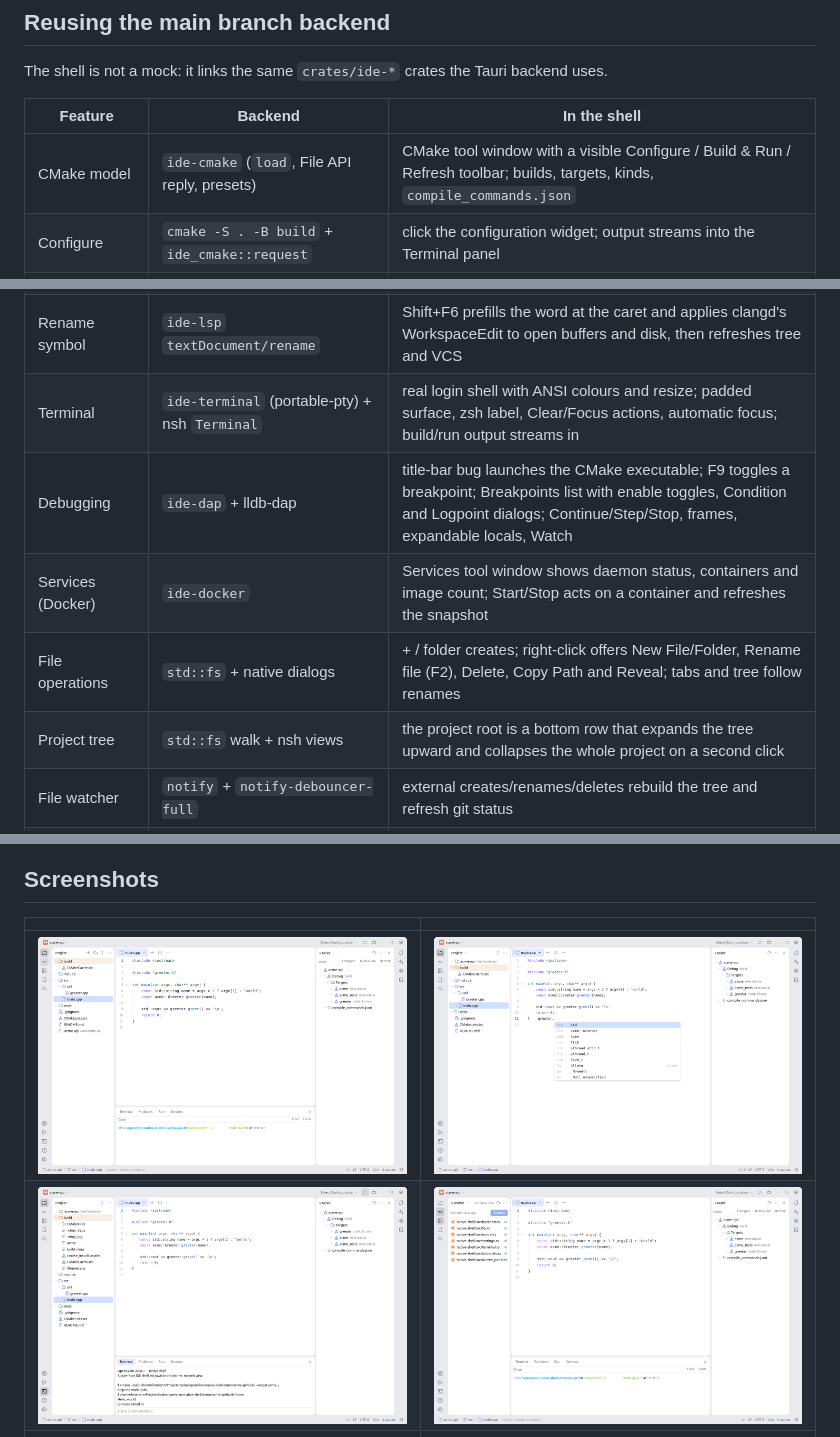
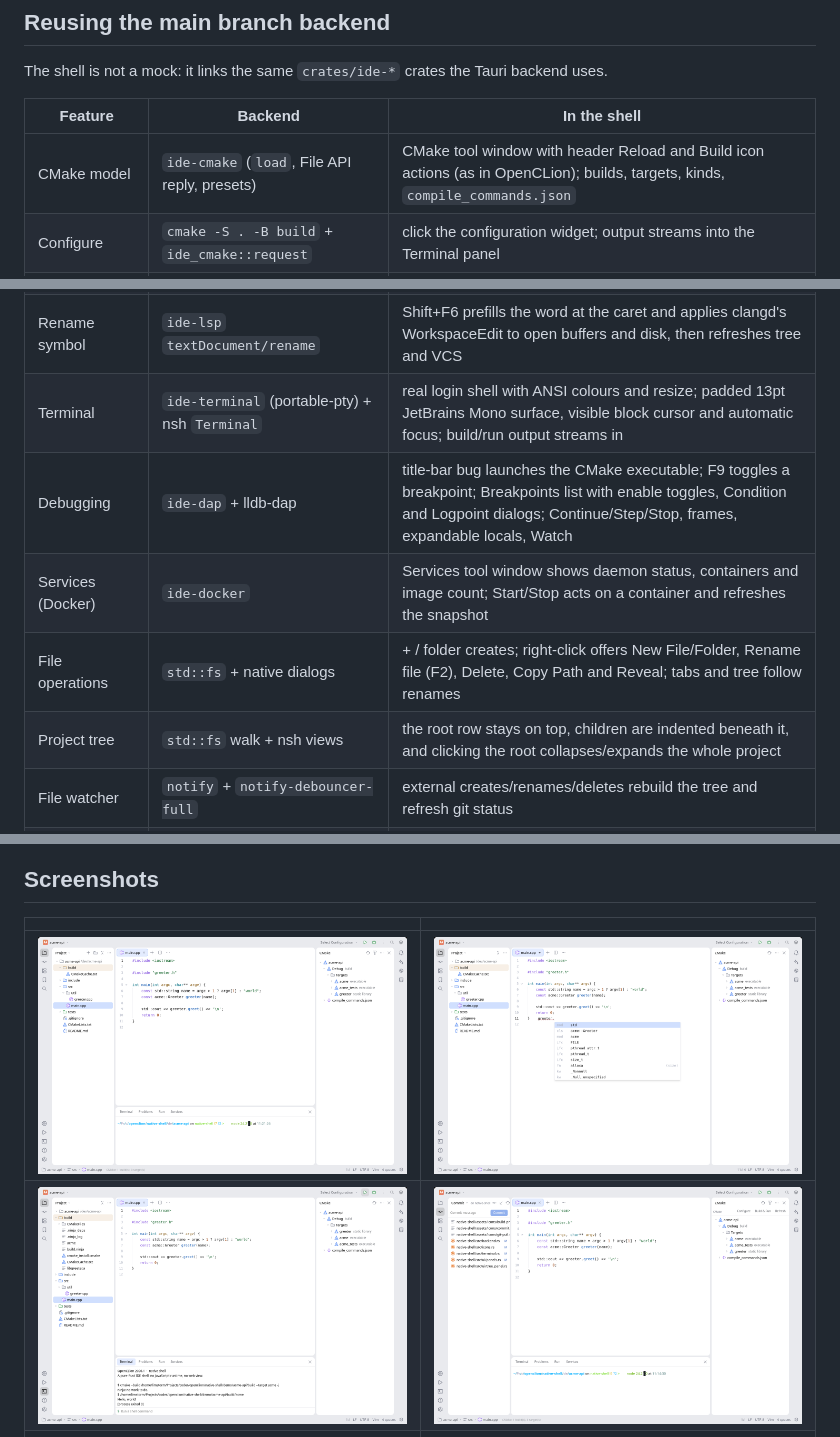
Before and after one commit to limstorm/openclion, a Markdown page: native-shell/README.md, 3 parts joined by grey strips. Rendered like a GitHub page; pictures changed too: native-shell/docs/native-shell-commit.png, native-shell/docs/native-shell-light.png.

```diff
--- a/native-shell/README.md
+++ b/native-shell/README.md
@@ -41,7 +41,7 @@ backend uses.
 
 | Feature             | Backend                                                   | In the shell                                                                                                                                                                                     |
 | ------------------- | --------------------------------------------------------- | ------------------------------------------------------------------------------------------------------------------------------------------------------------------------------------------------ |
-| CMake model         | `ide-cmake` (`load`, File API reply, presets)             | CMake tool window with a visible Configure / Build & Run / Refresh toolbar; builds, targets, kinds, `compile_commands.json`                                                                      |
+| CMake model         | `ide-cmake` (`load`, File API reply, presets)             | CMake tool window with header Reload and Build icon actions (as in OpenCLion); builds, targets, kinds, `compile_commands.json`                                                                   |
 | Configure           | `cmake -S . -B build` + `ide_cmake::request`              | click the configuration widget; output streams into the Terminal panel                                                                                                                           |
 | Build / Run         | `cmake --build … --target …` + the artifact               | title-bar green Run; output and the program's stdout land in the Terminal                                                                                                                        |
 | Run configurations  | `ide-cmake` executables                                   | the title-bar widget opens a chooser of CMake executable targets; the selected target drives Run, Debug and the Run tool window                                                                  |
@@ -54,11 +54,11 @@ backend uses.
 | Format document     | `ide-lsp` `textDocument/formatting`                       | Ctrl+Alt+L formats the active document in memory through clangd, keeping the buffer dirty until saved                                                                                            |
 | Find Usages         | `ide-lsp` `textDocument/references`                       | Alt+F7 lists project references in a Usages tool window; a click opens the file and places the caret                                                                                             |
 | Rename symbol       | `ide-lsp` `textDocument/rename`                           | Shift+F6 prefills the word at the caret and applies clangd's WorkspaceEdit to open buffers and disk, then refreshes tree and VCS                                                                 |
-| Terminal            | `ide-terminal` (portable-pty) + nsh `Terminal`            | real login shell with ANSI colours and resize; padded surface, zsh label, Clear/Focus actions, automatic focus; build/run output streams in                                                      |
+| Terminal            | `ide-terminal` (portable-pty) + nsh `Terminal`            | real login shell with ANSI colours and resize; padded 13pt JetBrains Mono surface, visible block cursor and automatic focus; build/run output streams in                                         |
 | Debugging           | `ide-dap` + lldb-dap                                      | title-bar bug launches the CMake executable; F9 toggles a breakpoint; Breakpoints list with enable toggles, Condition and Logpoint dialogs; Continue/Step/Stop, frames, expandable locals, Watch |
 | Services (Docker)   | `ide-docker`                                              | Services tool window shows daemon status, containers and image count; Start/Stop acts on a container and refreshes the snapshot                                                                  |
 | File operations     | `std::fs` + native dialogs                                | + / folder creates; right-click offers New File/Folder, Rename file (F2), Delete, Copy Path and Reveal; tabs and tree follow renames                                                             |
-| Project tree        | `std::fs` walk + nsh views                                | the project root is a bottom row that expands the tree upward and collapses the whole project on a second click                                                                                  |
+| Project tree        | `std::fs` walk + nsh views                                | the root row stays on top, children are indented beneath it, and clicking the root collapses/expands the whole project                                                                           |
 | File watcher        | `notify` + `notify-debouncer-full`                        | external creates/renames/deletes rebuild the tree and refresh git status                                                                                                                         |
 | Settings            | nsh `Storage` + `serde_json`                              | Appearance/Editor/Keymap/Plugins/Build pages; font size, layout and recent projects persist; Keymap lists shortcuts, Plugins the bundled integrations                                            |
 
```
Also changed, not shown: 9 other files.
